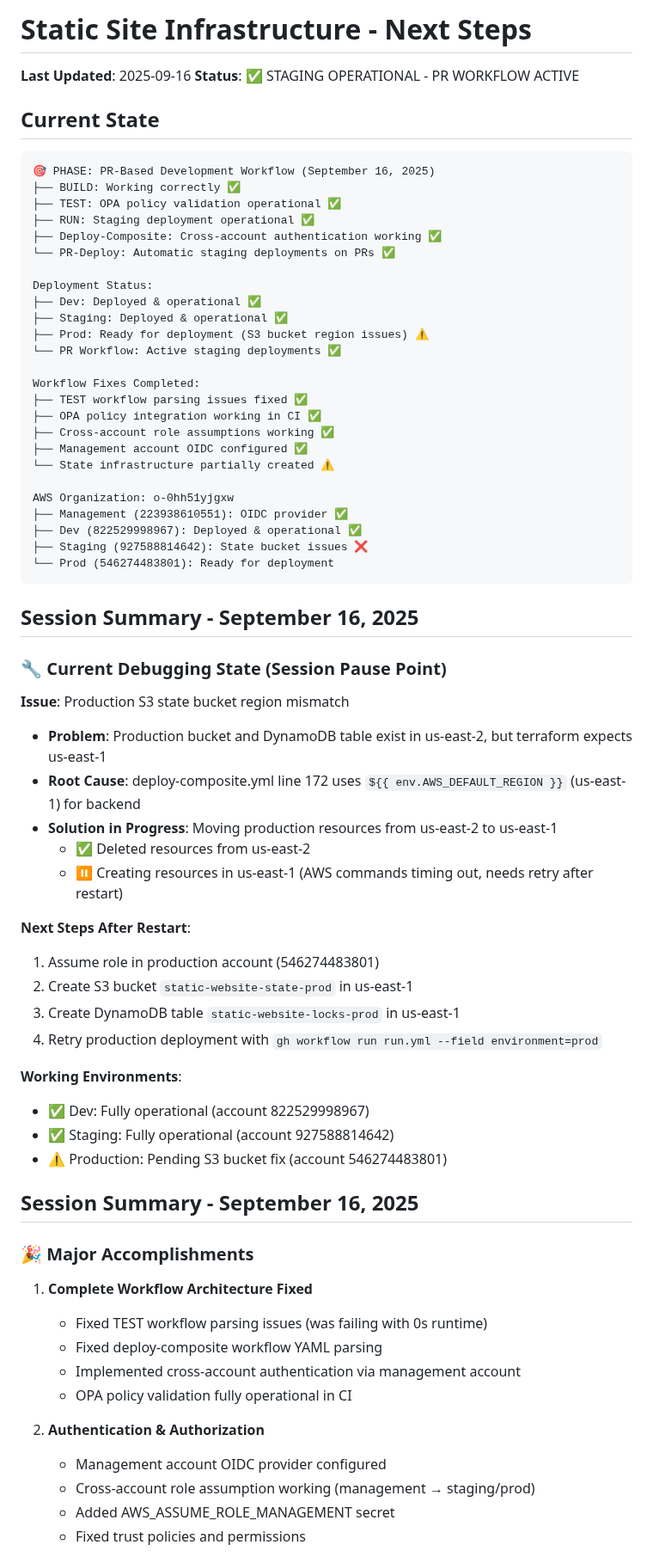
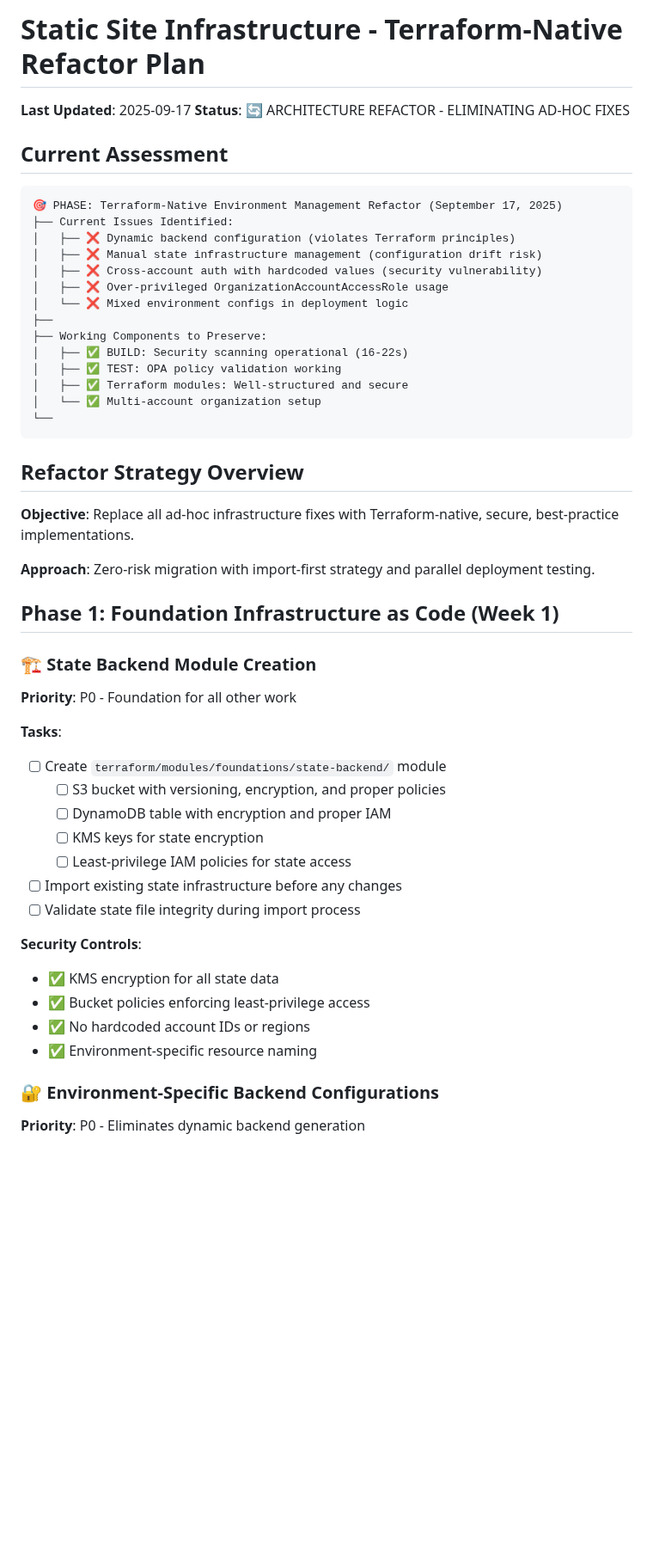
Before and after one commit to Celtikill/static-site, a Markdown page: TODO.md, the part around one of its changes. Shown at 86% size. GitHub-like rendering; blank space fills up the shorter version.

Commit message:
todo updated for TF native migration

````diff
--- a/TODO.md
+++ b/TODO.md
@@ -1,72 +1,53 @@
-# Static Site Infrastructure - Next Steps
+# Static Site Infrastructure - Terraform-Native Refactor Plan
 
-**Last Updated**: 2025-09-16
-**Status**: ✅ STAGING OPERATIONAL - PR WORKFLOW ACTIVE
+**Last Updated**: 2025-09-17
+**Status**: 🔄 ARCHITECTURE REFACTOR - ELIMINATING AD-HOC FIXES
 
-## Current State
+## Current Assessment
 
 ```
-🎯 PHASE: PR-Based Development Workflow (September 16, 2025)
-├── BUILD: Working correctly ✅
-├── TEST: OPA policy validation operational ✅
-├── RUN: Staging deployment operational ✅
-├── Deploy-Composite: Cross-account authentication working ✅
-└── PR-Deploy: Automatic staging deployments on PRs ✅
-
-Deployment Status:
-├── Dev: Deployed & operational ✅
-├── Staging: Deployed & operational ✅
-├── Prod: Ready for deployment (S3 bucket region issues) ⚠️
-└── PR Workflow: Active staging deployments ✅
-
-Workflow Fixes Completed:
-├── TEST workflow parsing issues fixed ✅
-├── OPA policy integration working in CI ✅
-├── Cross-account role assumptions working ✅
-├── Management account OIDC configured ✅
-└── State infrastructure partially created ⚠️
-
-AWS Organization: o-0hh51yjgxw
-├── Management (223938610551): OIDC provider ✅
-├── Dev (822529998967): Deployed & operational ✅
-├── Staging (927588814642): State bucket issues ❌
-└── Prod (546274483801): Ready for deployment
+🎯 PHASE: Terraform-Native Environment Management Refactor (September 17, 2025)
+├── Current Issues Identified:
+│   ├── ❌ Dynamic backend configuration (violates Terraform principles)
+│   ├── ❌ Manual state infrastructure management (configuration drift risk)
+│   ├── ❌ Cross-account auth with hardcoded values (security vulnerability)
+│   ├── ❌ Over-privileged OrganizationAccountAccessRole usage
+│   └── ❌ Mixed environment configs in deployment logic
+├──
+├── Working Components to Preserve:
+│   ├── ✅ BUILD: Security scanning operational (16-22s)
+│   ├── ✅ TEST: OPA policy validation working
+│   ├── ✅ Terraform modules: Well-structured and secure
+│   └── ✅ Multi-account organization setup
+└──
 ```
 
-## Session Summary - September 16, 2025
+## Refactor Strategy Overview
 
-### 🔧 Current Debugging State (Session Pause Point)
+**Objective**: Replace all ad-hoc infrastructure fixes with Terraform-native, secure, best-practice implementations.
 
-**Issue**: Production S3 state bucket region mismatch
-- **Problem**: Production bucket and DynamoDB table exist in us-east-2, but terraform expects us-east-1
-- **Root Cause**: deploy-composite.yml line 172 uses `${{ env.AWS_DEFAULT_REGION }}` (us-east-1) for backend
-- **Solution in Progress**: Moving production resources from us-east-2 to us-east-1
-  - ✅ Deleted resources from us-east-2
-  - ⏸️ Creating resources in us-east-1 (AWS commands timing out, needs retry after restart)
+**Approach**: Zero-risk migration with import-first strategy and parallel deployment testing.
 
-**Next Steps After Restart**:
-1. Assume role in production account (546274483801)
-2. Create S3 bucket `static-website-state-prod` in us-east-1
-3. Create DynamoDB table `static-website-locks-prod` in us-east-1
-4. Retry production deployment with `gh workflow run run.yml --field environment=prod`
+## Phase 1: Foundation Infrastructure as Code (Week 1)
 
-**Working Environments**:
-- ✅ Dev: Fully operational (account 822529998967)
-- ✅ Staging: Fully operational (account 927588814642)
-- ⚠️ Production: Pending S3 bucket fix (account 546274483801)
+### 🏗️ State Backend Module Creation
+**Priority**: P0 - Foundation for all other work
 
-## Session Summary - September 16, 2025
+**Tasks**:
+- [ ] Create `terraform/modules/foundations/state-backend/` module
+  - [ ] S3 bucket with versioning, encryption, and proper policies
+  - [ ] DynamoDB table with encryption and proper IAM
+  - [ ] KMS keys for state encryption
+  - [ ] Least-privilege IAM policies for state access
+- [ ] Import existing state infrastructure before any changes
+- [ ] Validate state file integrity during import process
 
-### 🎉 Major Accomplishments
-1. **Complete Workflow Architecture Fixed**
-   - Fixed TEST workflow parsing issues (was failing with 0s runtime)
-   - Fixed deploy-composite workflow YAML parsing
-   - Implemented cross-account authentication via management account
-   - OPA policy validation fully operational in CI
+**Security Controls**:
+- ✅ KMS encryption for all state data
+- ✅ Bucket policies enforcing least-privilege access
+- ✅ No hardcoded account IDs or regions
+- ✅ Environment-specific resource naming
 
-2. **Authentication & Authorization**
-   - Management account OIDC provider configured
-   - Cross-account role assumption working (management → staging/prod)
-   - Added AWS_ASSUME_ROLE_MANAGEMENT secret
-   - Fixed trust policies and permissions
+### 🔐 Environment-Specific Backend Configurations
+**Priority**: P0 - Eliminates dynamic backend generation
 
````
Also changed, not shown: other parts of TODO.md (+161 -75 lines).
